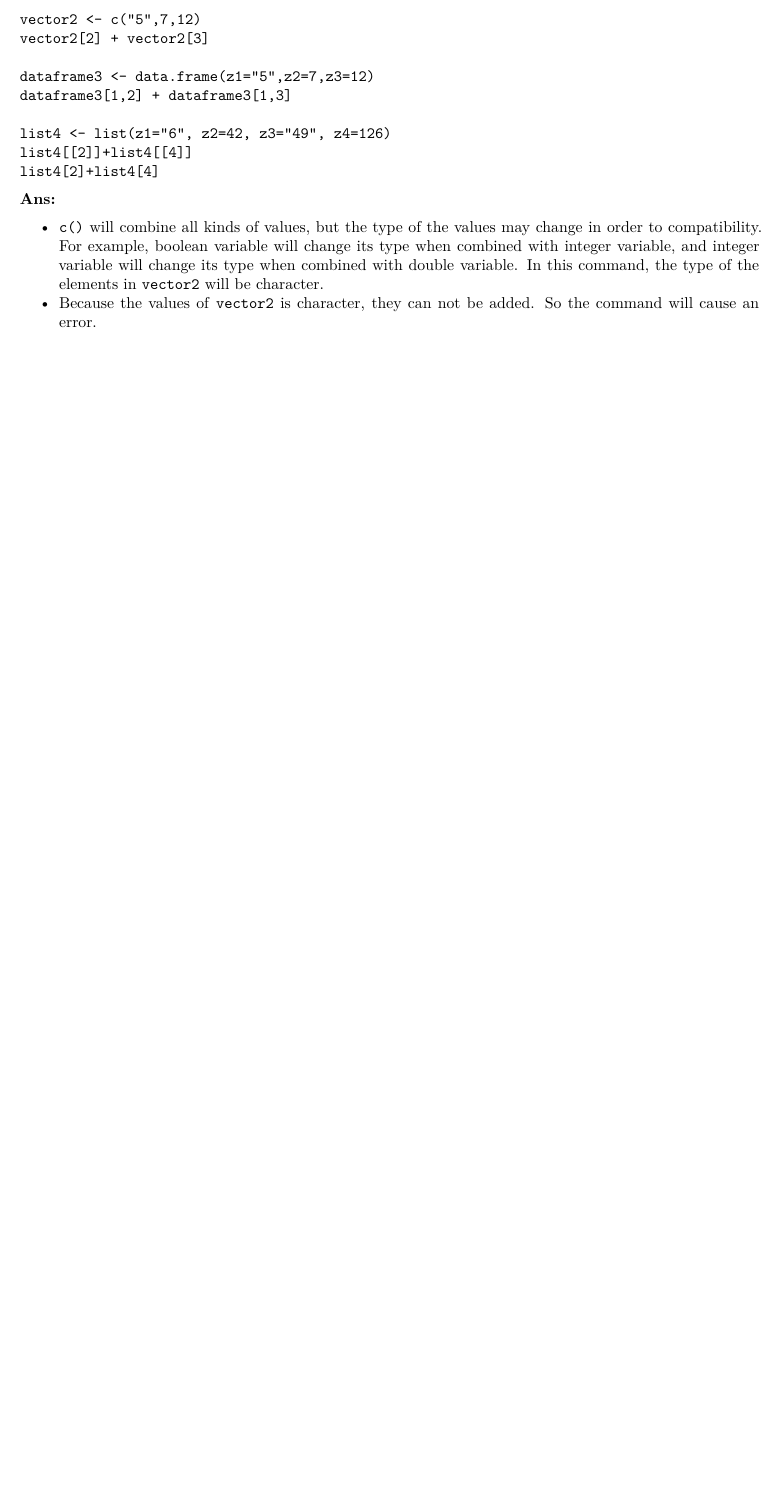
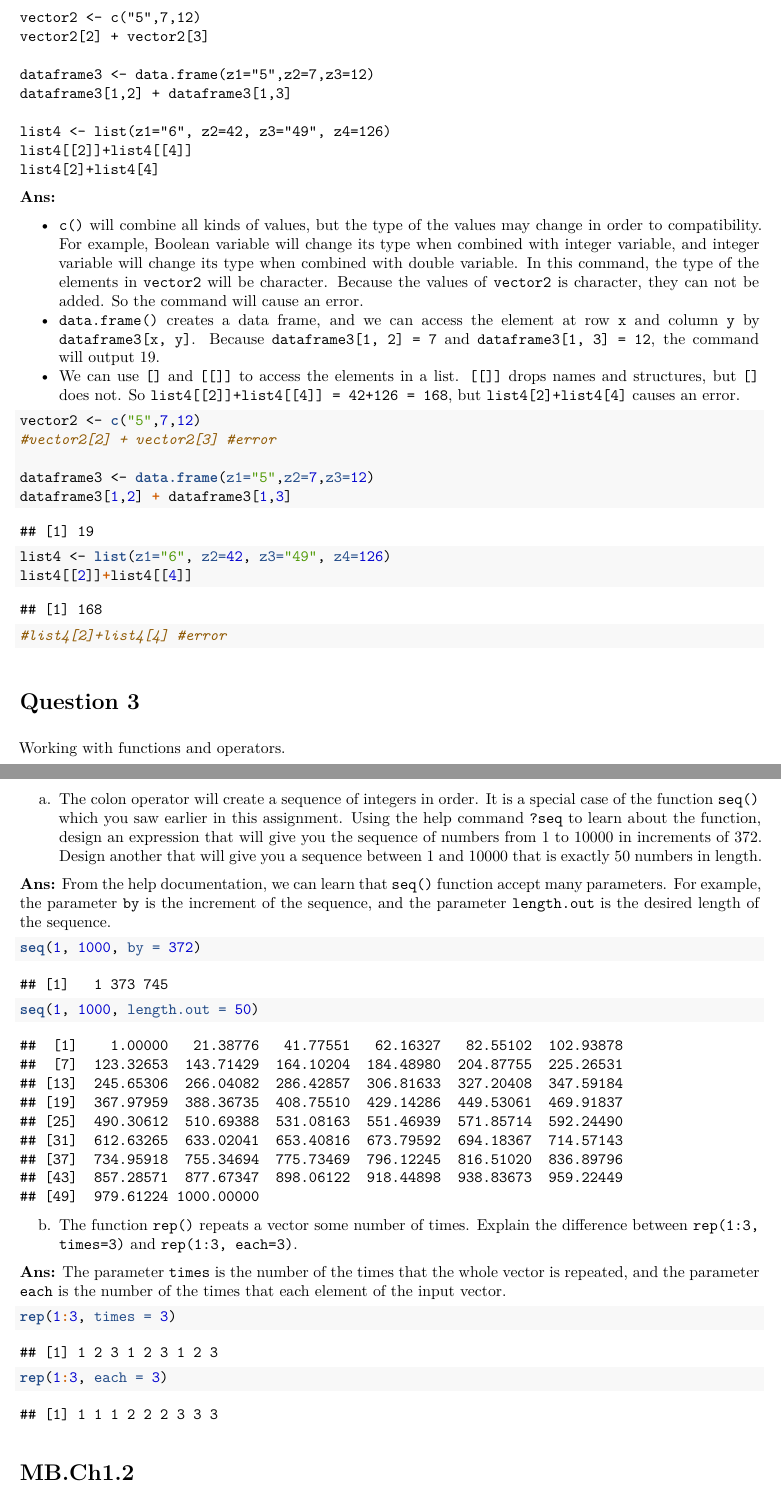
Before and after one commit to ustibi/practice_in_r, an R Markdown document (hw1/report.Rmd): part of page 3 of 3 before the commit and two parts of pages 3 and 4 of 6 after it, the two joined at a grey line, cut so that both start at the same text, the shorter picture padded with empty space. The pictures show the output file hw1/report.pdf that the author committed with the source.

Commit message:
Finish Question 2, 3, and MB.Ch1.2

````diff
--- a/hw1/report.Rmd
+++ b/hw1/report.Rmd
@@ -95,5 +96,46 @@ list4[2]+list4[4]
 
 **Ans:**
 
-- `c()` will combine all kinds of values, but the type of the values may change in order to compatibility. For example, boolean variable will change its type when combined with integer variable, and integer variable will change its type when combined with double variable. In this command, the type of the elements in `vector2` will be character.
-- Because the values of `vector2` is character, they can not be added. So the command will cause an error.
+- `c()` will combine all kinds of values, but the type of the values may change in order to compatibility. For example, Boolean variable will change its type when combined with integer variable, and integer variable will change its type when combined with double variable. In this command, the type of the elements in `vector2` will be character. Because the values of `vector2` is character, they can not be added. So the command will cause an error.
+- `data.frame()` creates a  data frame, and we can access the element at row `x` and column `y` by `dataframe3[x, y]`. Because `dataframe3[1, 2] = 7` and `dataframe3[1, 3] = 12`, the command will output 19.
+- We can use `[]` and `[[]]` to access the elements in a list. `[[]]` drops names and structures, but `[]` does not. So `list4[[2]]+list4[[4]] = 42+126 = 168`, but `list4[2]+list4[4]` causes an error.
+
+```{r}
+vector2 <- c("5",7,12)
+#vector2[2] + vector2[3] #error
+
+dataframe3 <- data.frame(z1="5",z2=7,z3=12)
+dataframe3[1,2] + dataframe3[1,3]
+
+list4 <- list(z1="6", z2=42, z3="49", z4=126)
+list4[[2]]+list4[[4]]
+#list4[2]+list4[4] #error
+```
+
+
+
+# Question 3
+
+Working with functions and operators.
+
+a. The colon operator will create a sequence of integers in order. It is a special case of the function `seq()` which you saw earlier in this assignment. Using the help command `?seq` to learn about the function, design an expression that will give you the sequence of numbers from 1 to 10000 in increments of 372. Design another that will give you a sequence between 1 and 10000 that is exactly 50 numbers in length.
+
+**Ans:** From the help documentation, we can learn that `seq()` function accept many parameters. For example, the parameter `by` is the increment of the sequence, and the parameter `length.out` is the desired length of the sequence.
+
+```{r}
+seq(1, 1000, by = 372)
+seq(1, 1000, length.out = 50)
+```
+
+b. The function `rep()` repeats a vector some number of times. Explain the difference between `rep(1:3, times=3)` and `rep(1:3, each=3)`.
+
+**Ans:** The parameter `times` is the number of the times that the whole vector is repeated, and the parameter `each` is the number of the times that each element of the input vector.
+
+```{r}
+rep(1:3, times = 3)
+rep(1:3, each = 3)
+```
+
+
+
+# MB.Ch1.2
````
Also changed, not shown: hw1/hw1.R (+17 -0 lines), hw1/report.pdf, hw1/report.Rmd (18 more changed lines).
